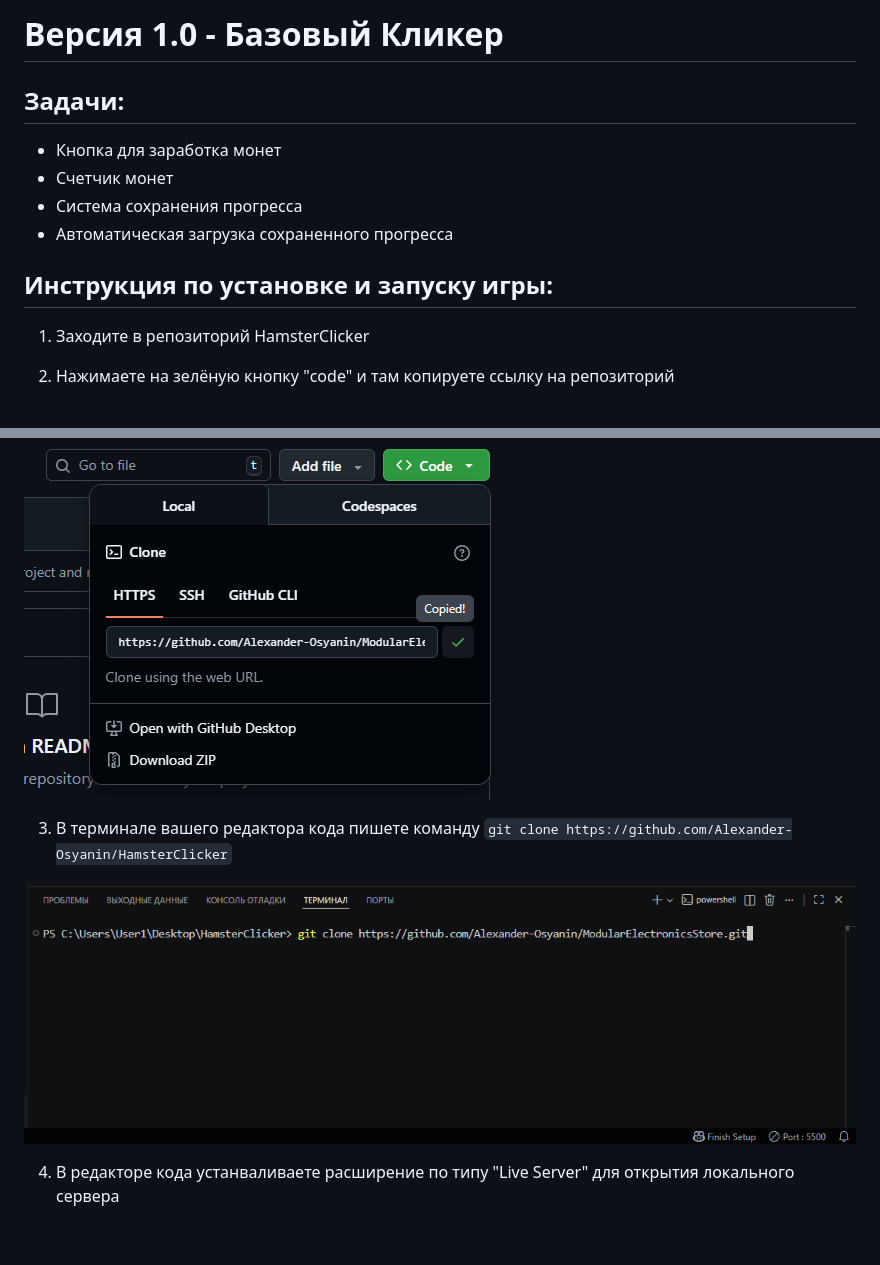
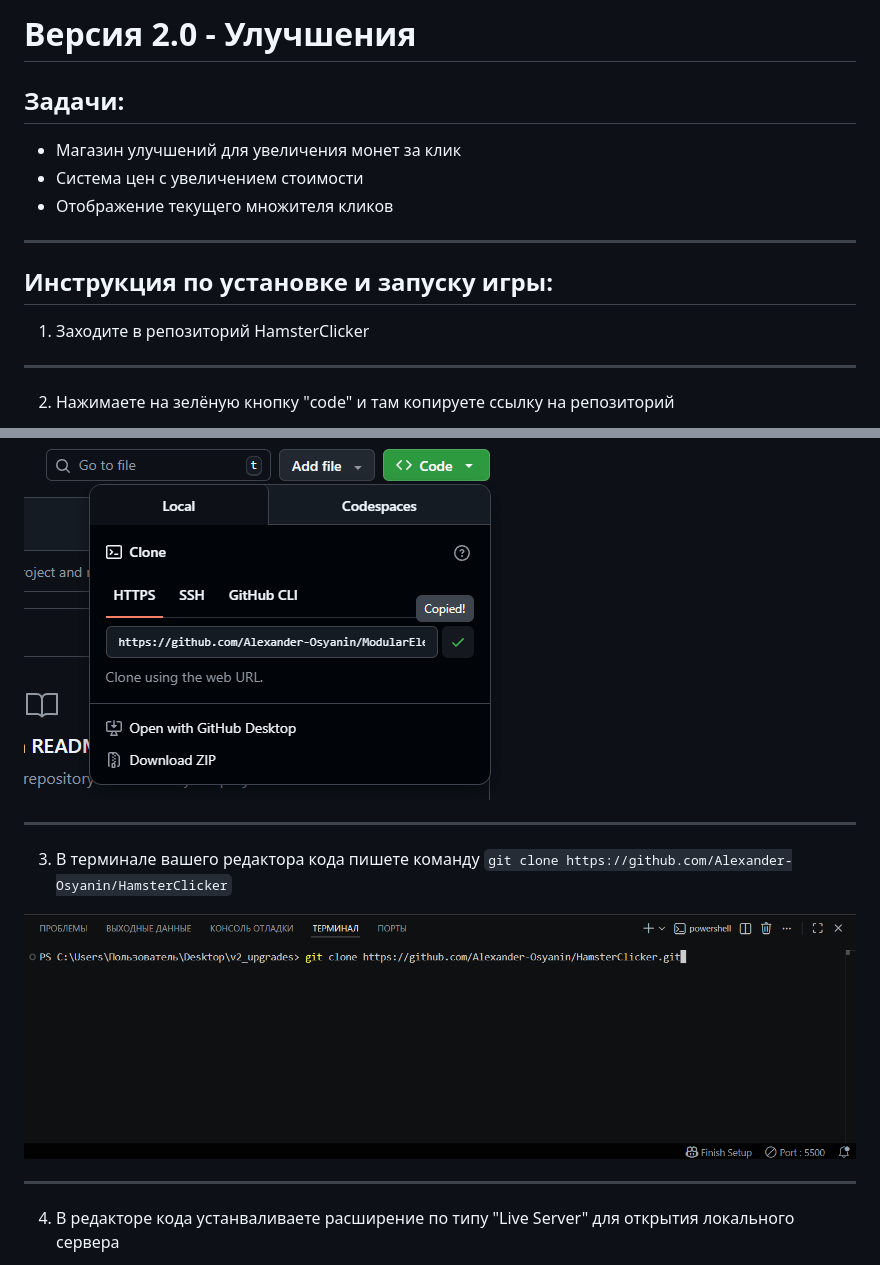
Before and after one commit to Alexander-Osyanin/HamsterClickerRep, a Markdown page: README.md, 2 parts joined by grey strips. GitHub-like rendering; pictures changed too: img/guide/guide2.png; blank space fills up the shorter version.

```diff
--- a/README.md
+++ b/README.md
@@ -1,23 +1,30 @@
-# Версия 1.0 - Базовый Кликер
+# Версия 2.0 - Улучшения
 
 ## Задачи:
--	Кнопка для заработка монет
--	Счетчик монет
--	Система сохранения прогресса
--	Автоматическая загрузка сохраненного прогресса
+- Магазин улучшений для увеличения монет за клик
+- Система цен с увеличением стоимости
+- Отображение текущего множителя кликов
+
+---
 
 ## Инструкция по установке и запуску игры:
 
 1. Заходите в репозиторий HamsterClicker
 
+---
+
 2. Нажимаете на зелёную кнопку "code" и там копируете ссылку на репозиторий
 
 ![guide1](img/guide/guide1.png)
+
+---
 
 3. В терминале вашего редактора кода пишете команду `git clone https://github.com/Alexander-Osyanin/HamsterClicker`
 
 ![guide2](img/guide/guide2.png)
 
+---
+
 4. В редакторе кода устанваливаете расширение по типу "Live Server" для открытия локального сервера
 
 ![guide3](img/guide/guide3.png)
```
Also changed, not shown: other parts of README.md (+54 -58 lines), 10 other files.
